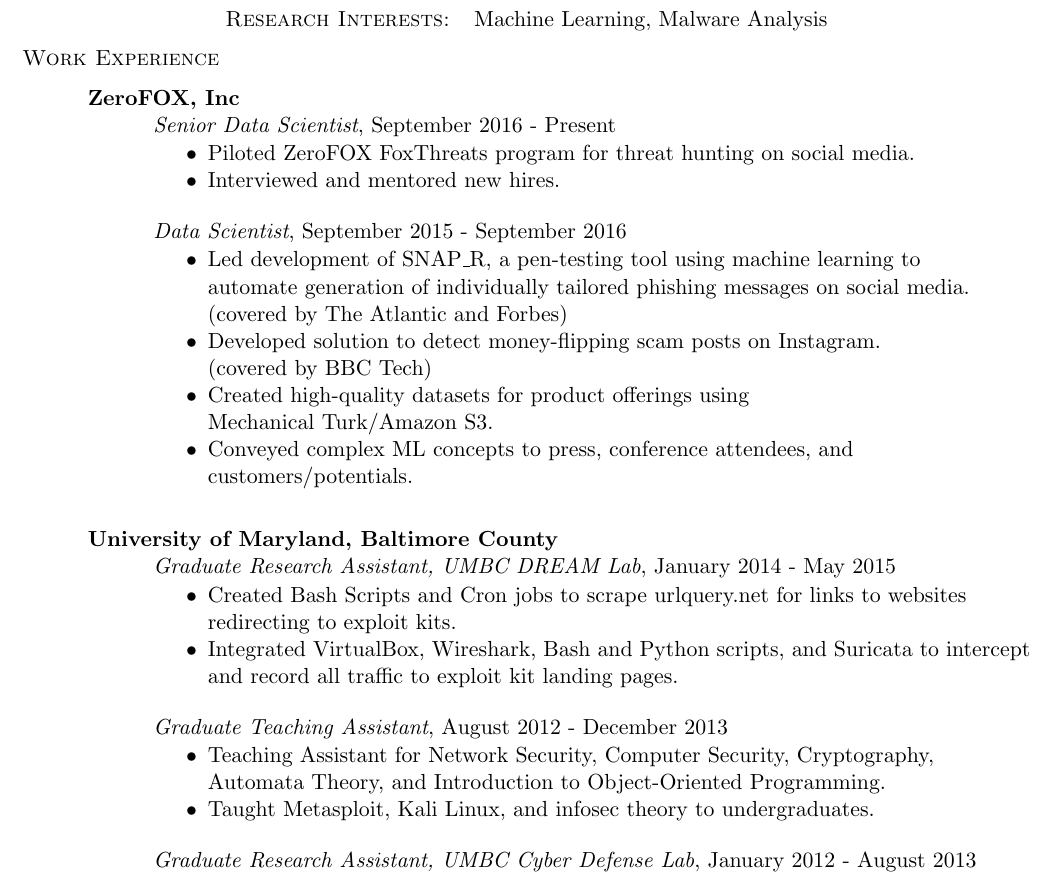
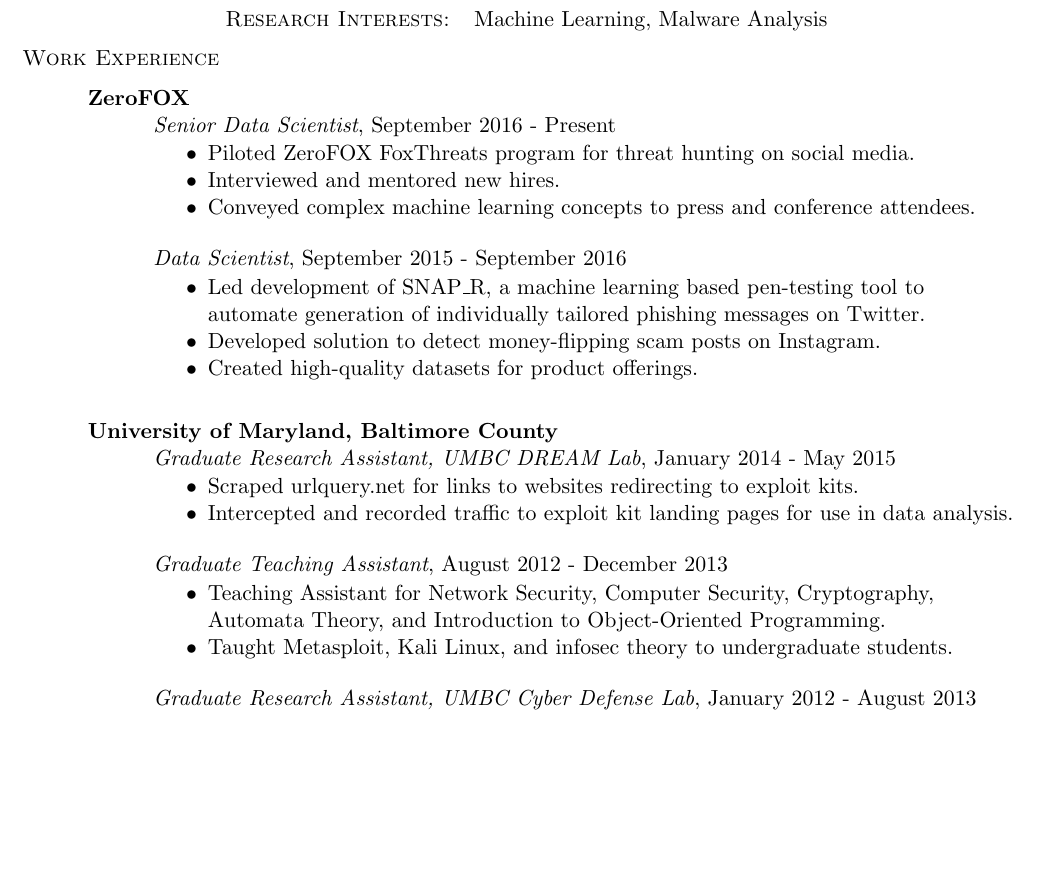
Before and after one commit to seymour1/CV, a LaTeX CV (CV.tex): part of the page, cut so that both start at the same text, the shorter picture padded with empty space. Compiled offline with pdfLaTeX.

Commit message:
General cleanup

```diff
--- a/CV.tex
+++ b/CV.tex
@@ -46,26 +46,26 @@
 \textsc{Work Experience}
 
 \medskip
-\atab \textbf{ZeroFOX, Inc}\\
+\atab \textbf{ZeroFOX}\\
 \btab \textit{Senior Data Scientist}, September 2016 - Present\\
 \begin{my_list}
 \item Piloted ZeroFOX FoxThreats program for threat hunting on social media.
 \item Interviewed and mentored new hires.
+\item Conveyed complex machine learning concepts to press and conference attendees.
 \end{my_list}
 \btab \textit{Data Scientist}, September 2015 - September 2016\\
 \begin{my_list}
-\item Led development of SNAP\_R, a pen-testing tool using machine learning to\\ \tab \tab automate generation of individually tailored phishing messages on social media.\\ \tab \tab(covered by The Atlantic and Forbes)
-\item Developed solution to detect money-flipping scam posts on Instagram.\\ \tab \tab (covered by BBC Tech)
-\item Created high-quality datasets for product offerings using\\ \tab \tab Mechanical Turk/Amazon S3.
-\item Conveyed complex ML concepts to press, conference attendees, and\\ \tab \tab customers/potentials.
+\item Led development of SNAP\_R, a machine learning based pen-testing tool to\\ \tab \tab automate generation of individually tailored phishing messages on Twitter.
+\item Developed solution to detect money-flipping scam posts on Instagram.
+\item Created high-quality datasets for product offerings.
 \end{my_list}
 
 \medskip
 \atab \textbf{University of Maryland, Baltimore County}\\
 \btab \textit{Graduate Research Assistant, UMBC DREAM Lab}, January 2014 - May 2015\\
 \begin{my_list}
-\item Created Bash Scripts and Cron jobs to scrape urlquery.net for links to websites\\ \tab \tab redirecting to exploit kits.
-\item Integrated VirtualBox, Wireshark, Bash and Python scripts, and Suricata to intercept\\ \tab \tab and record all traffic to exploit kit landing pages.
+\item Scraped urlquery.net for links to websites redirecting to exploit kits.
+\item Intercepted and recorded traffic to exploit kit landing pages for use in data analysis.
 \end{my_list}
 
 % August 2012 - December 2012: Automata/OOP
@@ -74,7 +74,7 @@
 \btab \textit{Graduate Teaching Assistant}, August 2012 - December 2013\\
 \begin{my_list}
 \item Teaching Assistant for Network Security, Computer Security, Cryptography,\\ \tab \tab Automata Theory, and Introduction to Object-Oriented Programming.
-\item Taught Metasploit, Kali Linux, and infosec theory to undergraduates.
+\item Taught Metasploit, Kali Linux, and infosec theory to undergraduate students.
 \end{my_list}
 
 %Jan 2012 - June 2012: Finin (Voting project)
```
Also changed, not shown: CV.pdf.
